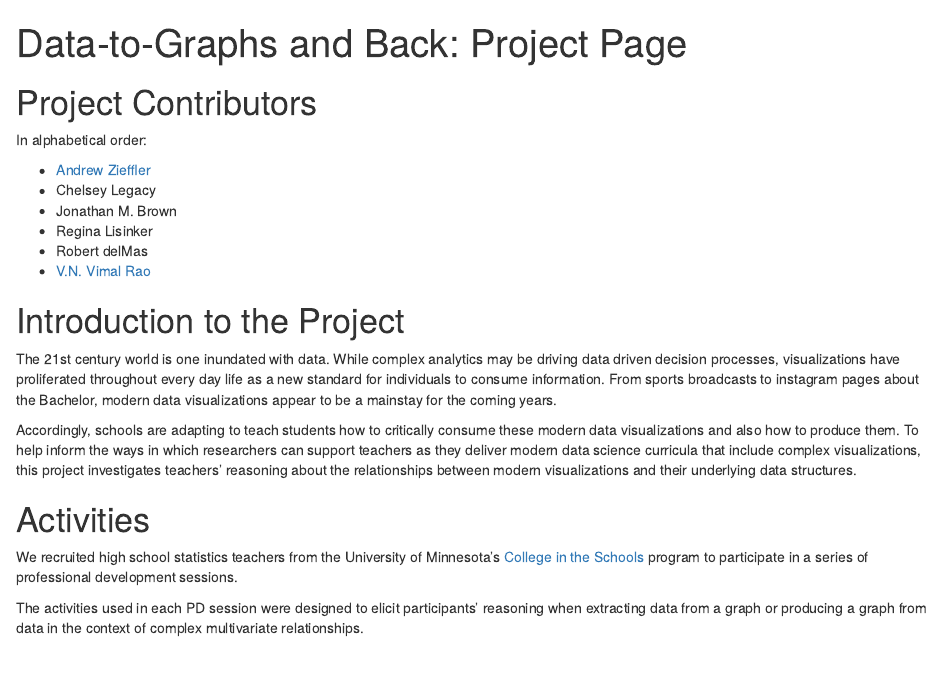
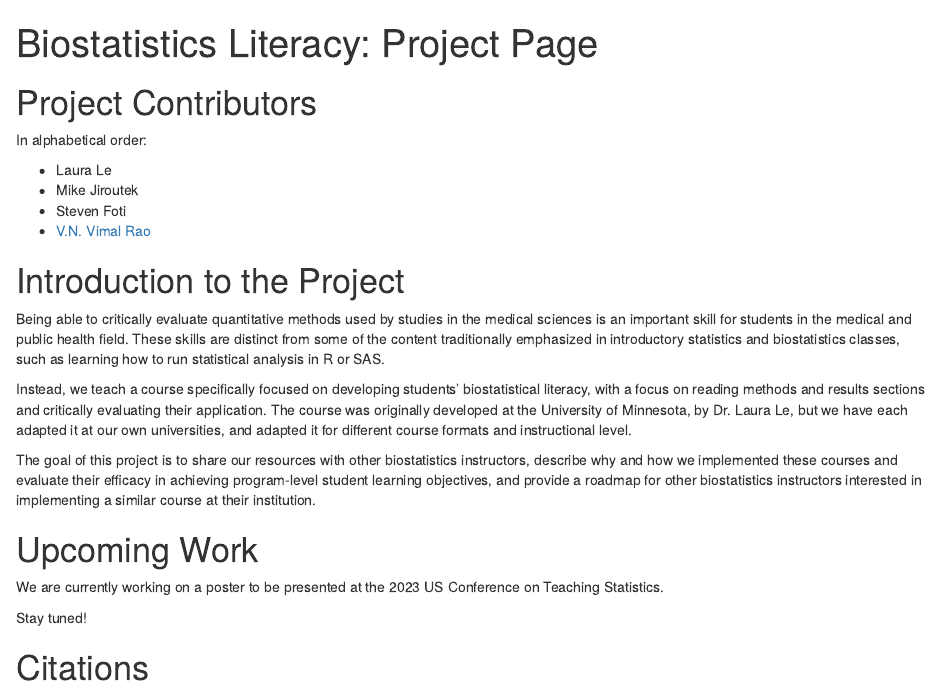
Before and after one commit to RaoVNV/Data-to-Graphs, an R Markdown document (docs/index.Rmd): the page in a window 1100 px wide, from its top. Rendered offline with R 4.5, knitr and Pandoc, with nearby package versions; drawn as R Markdown's standard HTML page in place of the format the file asks for.

Commit message:
initial project description

```diff
--- a/docs/index.Rmd
+++ b/docs/index.Rmd
@@ -1,5 +1,5 @@
 ---
-title: "Data-to-Graphs and Back: Project Page"
+title: "Biostatistics Literacy: Project Page"
 output: rmdformats::readthedown
 ---
 
@@ -12,21 +12,19 @@
 
 In alphabetical order:
 
-- [Andrew Zieffler](https://www.datadreaming.org/top/about/)
-- Chelsey Legacy
-- Jonathan M. Brown
-- Regina Lisinker
-- Robert delMas
+- Laura Le
+- Mike Jiroutek
+- Steven Foti
 - [V.N. Vimal Rao](https://raovnv.github.io/research.html)
 
 # Introduction to the Project
 
-The 21st century world is one inundated with data. While complex analytics may be driving data driven decision processes, visualizations have proliferated throughout every day life as a new standard for individuals to consume information. From sports broadcasts to instagram pages about the Bachelor, modern data visualizations appear to be a mainstay for the coming years.
+Being able to critically evaluate quantitative methods used by studies in the medical sciences is an important skill for students in the medical and public health field. These skills are distinct from some of the content traditionally emphasized in introductory statistics and biostatistics classes, such as learning how to run statistical analysis in R or SAS.
 
-Accordingly, schools are adapting to teach students how to critically consume these modern data visualizations and also how to produce them. To help inform the ways in which researchers can support teachers as they deliver modern data science curricula that include complex visualizations, this project investigates teachers' reasoning about the relationships between modern visualizations and their underlying data structures.
+Instead, we teach a course specifically focused on developing students' biostatistical literacy, with a focus on reading methods and results sections and critically evaluating their application. The course was originally developed at the University of Minnesota, by Dr. Laura Le, but we have each adapted it at our own universities, and adapted it for different course formats and instructional level.
 
-# Activities
+The goal of this project is to share our resources with other biostatistics instructors, describe why and how we implemented these courses and evaluate their efficacy in achieving program-level student learning objectives, and provide a roadmap for other biostatistics instructors interested in implementing a similar course at their institution.
 
-We recruited high school statistics teachers from the University of Minnesota's [College in the Schools](https://ccaps.umn.edu/college-in-the-schools) program to participate in a series of professional development sessions.
+# Upcoming Work
 
-The activities used in each PD session were designed to elicit participants’ reasoning when extracting data from a graph or producing a graph from data in the context of complex multivariate relationships.
+We are currently working on a poster to be presented at the 2023 US Conference on Teaching Statistics.
```
Also changed, not shown: IASE-2021-Final-Abstract.pdf (deleted), activities/Traffic Visualization.pdf (deleted), iase-2021-poster.pdf (deleted), docs/index.Rmd (39 more changed lines), 13 other files.
